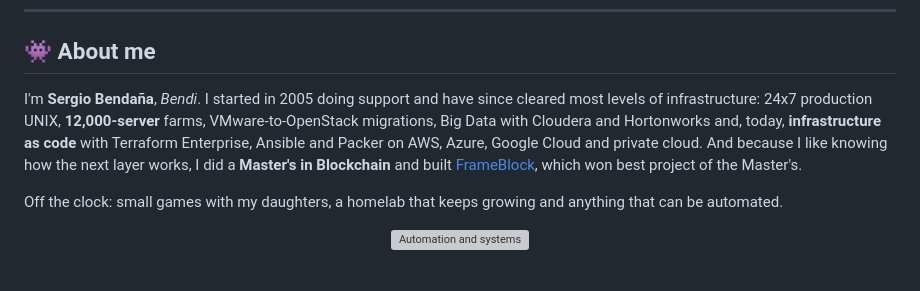
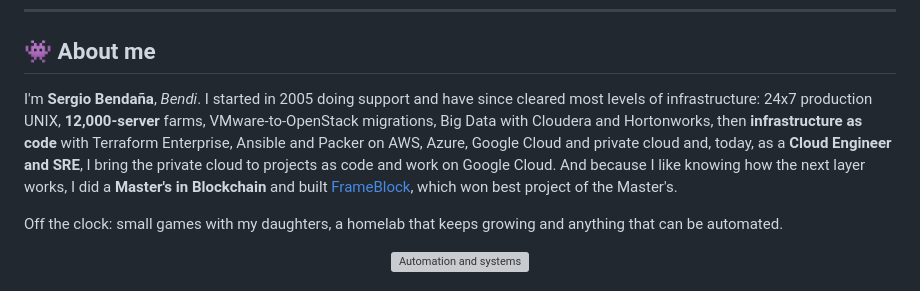
Before and after one commit to serbenda/serbenda, a Markdown page: README.md, the part around one of its changes. GitHub-like rendering; grey boxes are pictures that could not be loaded.

```diff
--- a/README.md
+++ b/README.md
@@ -179,7 +179,7 @@ flowchart TB
 
 ## 👾 About me
 
-I'm **Sergio Bendaña**, *Bendi*. I started in 2005 doing support and have since cleared most levels of infrastructure: 24x7 production UNIX, **12,000-server** farms, VMware-to-OpenStack migrations, Big Data with Cloudera and Hortonworks and, today, **infrastructure as code** with Terraform Enterprise, Ansible and Packer on AWS, Azure, Google Cloud and private cloud. And because I like knowing how the next layer works, I did a **Master's in Blockchain** and built [FrameBlock](#blockchain), which won best project of the Master's.
+I'm **Sergio Bendaña**, *Bendi*. I started in 2005 doing support and have since cleared most levels of infrastructure: 24x7 production UNIX, **12,000-server** farms, VMware-to-OpenStack migrations, Big Data with Cloudera and Hortonworks, then **infrastructure as code** with Terraform Enterprise, Ansible and Packer on AWS, Azure, Google Cloud and private cloud and, today, as a **Cloud Engineer and SRE**, I bring the private cloud to projects as code and work on Google Cloud. And because I like knowing how the next layer works, I did a **Master's in Blockchain** and built [FrameBlock](#blockchain), which won best project of the Master's.
 
 Off the clock: small games with my daughters, a homelab that keeps growing and anything that can be automated.
 
```
Also changed, not shown: other parts of README.md (+2 -2 lines), README.es.md (+3 -3 lines).
